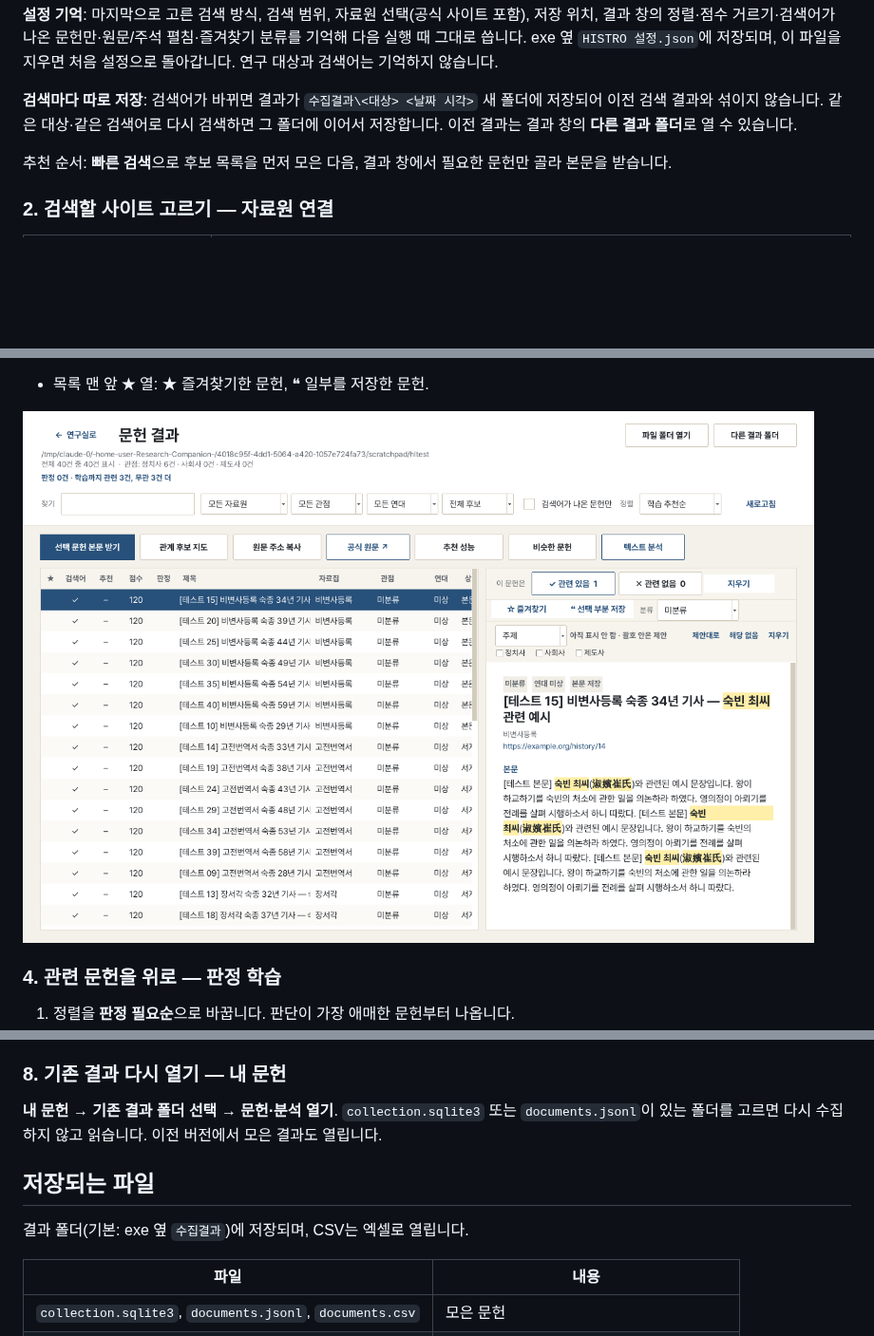
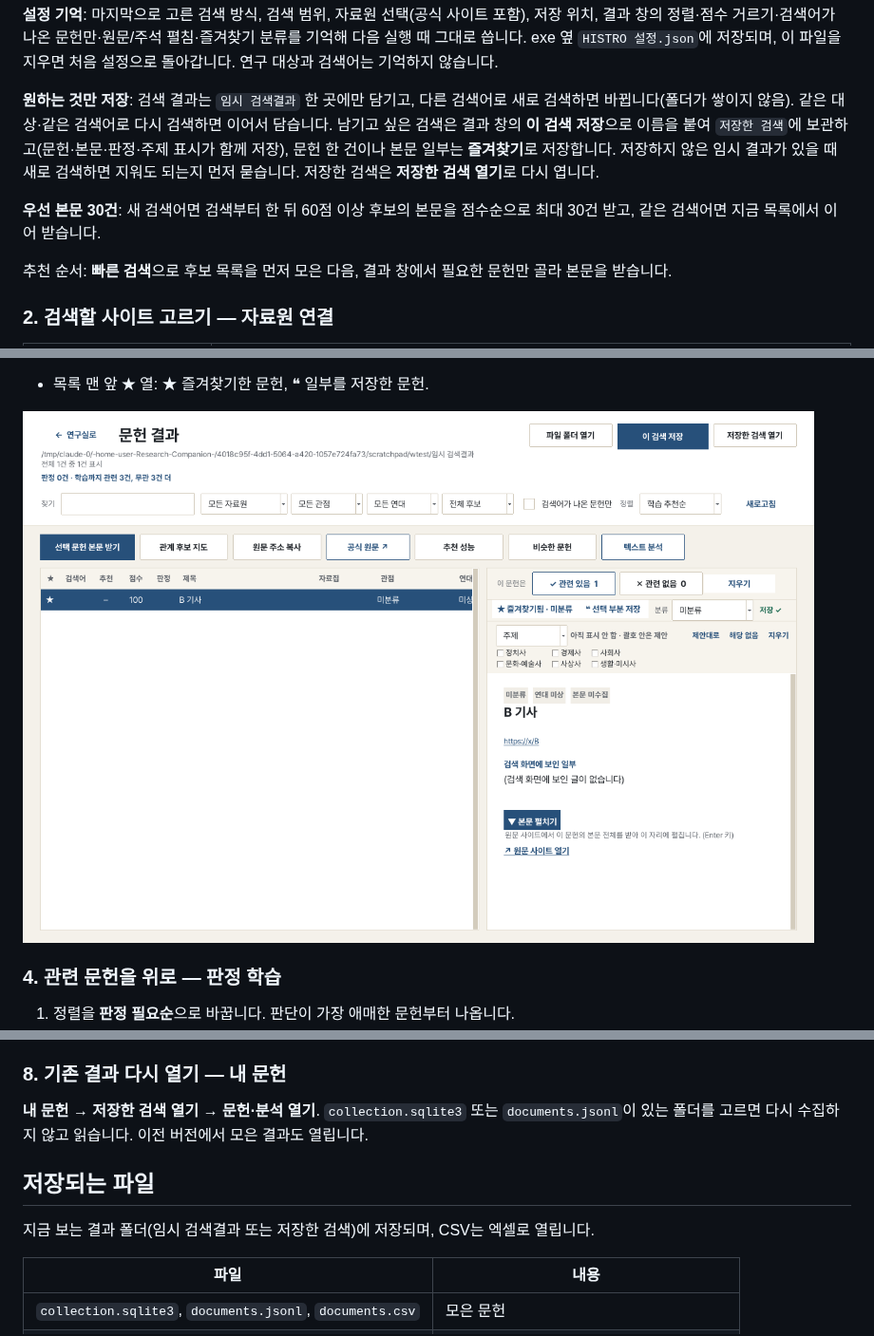
Before and after one commit to ERUTCEL/HISTO, a Markdown page: README.md, 3 parts joined by grey strips. Shown at 95% size. GitHub-like rendering; pictures changed too: docs/screenshots/results.png; blank space fills up the shorter version.

```diff
--- a/README.md
+++ b/README.md
@@ -59,7 +59,9 @@
 
 **설정 기억**: 마지막으로 고른 검색 방식, 검색 범위, 자료원 선택(공식 사이트 포함), 저장 위치, 결과 창의 정렬·점수 거르기·검색어가 나온 문헌만·원문/주석 펼침·즐겨찾기 분류를 기억해 다음 실행 때 그대로 씁니다. exe 옆 `HISTRO 설정.json`에 저장되며, 이 파일을 지우면 처음 설정으로 돌아갑니다. 연구 대상과 검색어는 기억하지 않습니다.
 
-**검색마다 따로 저장**: 검색어가 바뀌면 결과가 `수집결과\<대상> <날짜 시각>` 새 폴더에 저장되어 이전 검색 결과와 섞이지 않습니다. 같은 대상·같은 검색어로 다시 검색하면 그 폴더에 이어서 저장합니다. 이전 결과는 결과 창의 **다른 결과 폴더**로 열 수 있습니다.
+**원하는 것만 저장**: 검색 결과는 `임시 검색결과` 한 곳에만 담기고, 다른 검색어로 새로 검색하면 바뀝니다(폴더가 쌓이지 않음). 같은 대상·같은 검색어로 다시 검색하면 이어서 담습니다. 남기고 싶은 검색은 결과 창의 **이 검색 저장**으로 이름을 붙여 `저장한 검색`에 보관하고(문헌·본문·판정·주제 표시가 함께 저장), 문헌 한 건이나 본문 일부는 **즐겨찾기**로 저장합니다. 저장하지 않은 임시 결과가 있을 때 새로 검색하면 지워도 되는지 먼저 묻습니다. 저장한 검색은 **저장한 검색 열기**로 다시 엽니다.
+
+**우선 본문 30건**: 새 검색어면 검색부터 한 뒤 60점 이상 후보의 본문을 점수순으로 최대 30건 받고, 같은 검색어면 지금 목록에서 이어 받습니다.
 
 추천 순서: **빠른 검색**으로 후보 목록을 먼저 모은 다음, 결과 창에서 필요한 문헌만 골라 본문을 받습니다.
 
@@ -165,11 +167,11 @@
 
 ### 8. 기존 결과 다시 열기 — 내 문헌
 
-**내 문헌 → 기존 결과 폴더 선택 → 문헌·분석 열기**. `collection.sqlite3` 또는 `documents.jsonl`이 있는 폴더를 고르면 다시 수집하지 않고 읽습니다. 이전 버전에서 모은 결과도 열립니다.
+**내 문헌 → 저장한 검색 열기 → 문헌·분석 열기**. `collection.sqlite3` 또는 `documents.jsonl`이 있는 폴더를 고르면 다시 수집하지 않고 읽습니다. 이전 버전에서 모은 결과도 열립니다.
 
 ## 저장되는 파일
 
-결과 폴더(기본: exe 옆 `수집결과`)에 저장되며, CSV는 엑셀로 열립니다.
+지금 보는 결과 폴더(임시 검색결과 또는 저장한 검색)에 저장되며, CSV는 엑셀로 열립니다.
 
 | 파일 | 내용 |
 |---|---|
```
Also changed, not shown: other parts of README.md (+1 -1 lines), 5 other files.
